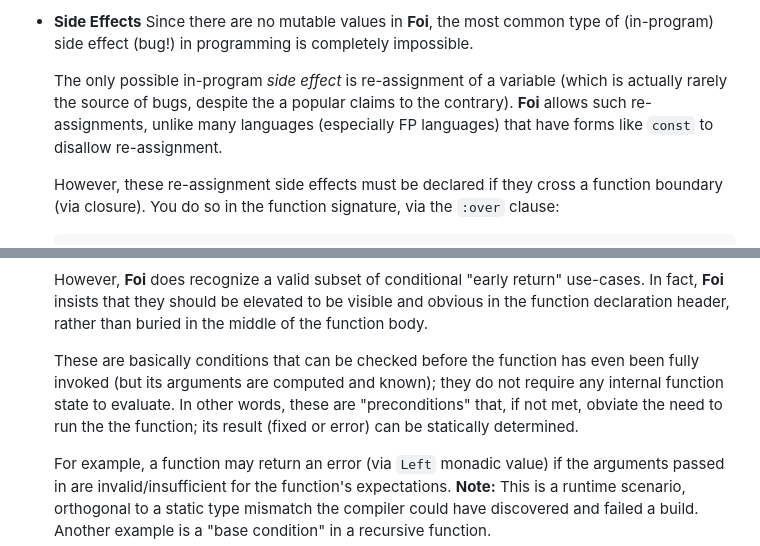
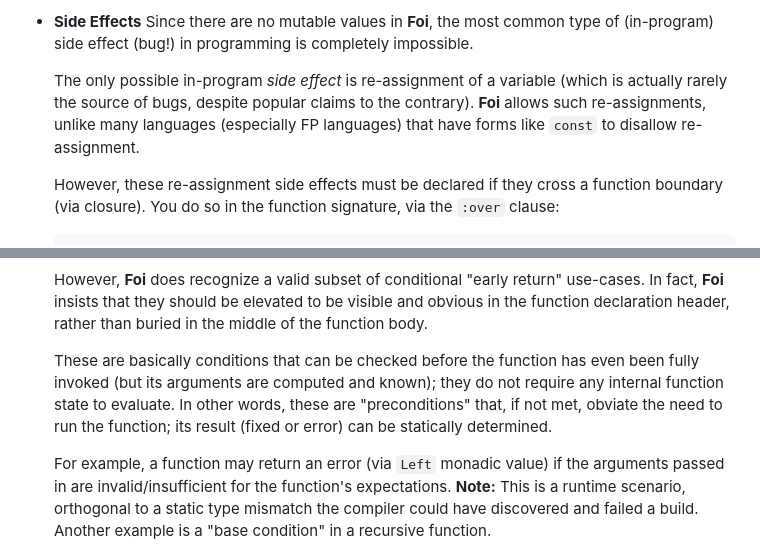
Before and after one commit to getify/foi-lang, a Markdown page: README.md, 2 parts joined by grey strips. GitHub-like rendering.

Commit message:
README: minor tweaks/corrections to text

```diff
--- a/README.md
+++ b/README.md
@@ -147,7 +147,7 @@ To prepare for exploration of **Foi**, here are some aspects of the design philo
 
 * **Side Effects** Since there are no mutable values in **Foi**, the most common type of (in-program) side effect (bug!) in programming is completely impossible.
 
-    The only possible in-program *side effect* is re-assignment of a variable (which is actually rarely the source of bugs, despite the a popular claims to the contrary). **Foi** allows such re-assignments, unlike many languages (especially FP languages) that have forms like `const` to disallow re-assignment.
+    The only possible in-program *side effect* is re-assignment of a variable (which is actually rarely the source of bugs, despite popular claims to the contrary). **Foi** allows such re-assignments, unlike many languages (especially FP languages) that have forms like `const` to disallow re-assignment.
 
     However, these re-assignment side effects must be declared if they cross a function boundary (via closure). You do so in the function signature, via the `:over` clause:
 
@@ -178,7 +178,7 @@ To prepare for exploration of **Foi**, here are some aspects of the design philo
 
     However, **Foi** does recognize a valid subset of conditional "early return" use-cases. In fact, **Foi** insists that they should be elevated to be visible and obvious in the function declaration header, rather than buried in the middle of the function body.
 
-    These are basically conditions that can be checked before the function has even been fully invoked (but its arguments are computed and known); they do not require any internal function state to evaluate. In other words, these are "preconditions" that, if not met, obviate the need to run the the function; its result (fixed or error) can be statically determined.
+    These are basically conditions that can be checked before the function has even been fully invoked (but its arguments are computed and known); they do not require any internal function state to evaluate. In other words, these are "preconditions" that, if not met, obviate the need to run the function; its result (fixed or error) can be statically determined.
 
     For example, a function may return an error (via `Left` monadic value) if the arguments passed in are invalid/insufficient for the function's expectations. **Note:** This is a runtime scenario, orthogonal to a static type mismatch the compiler could have discovered and failed a build. Another example is a "base condition" in a recursive function.
 
```
